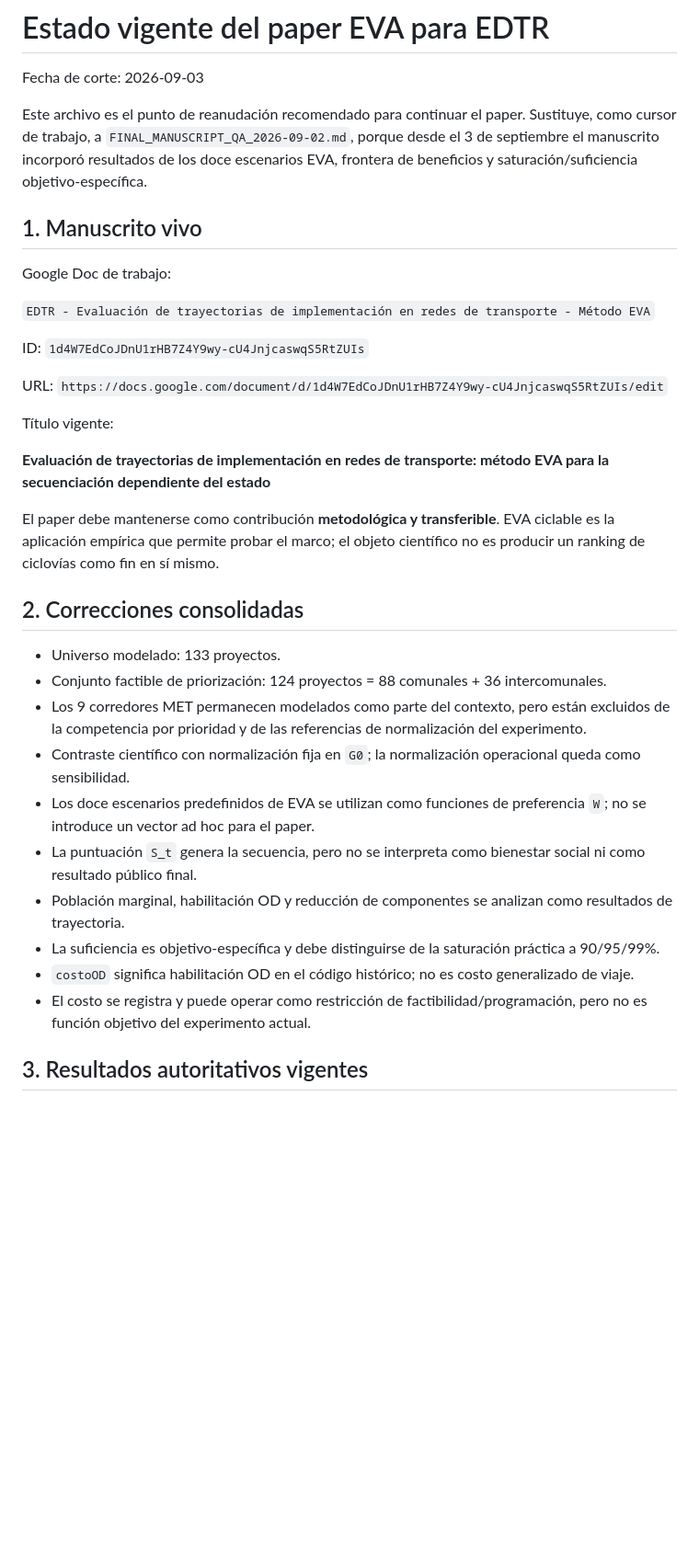
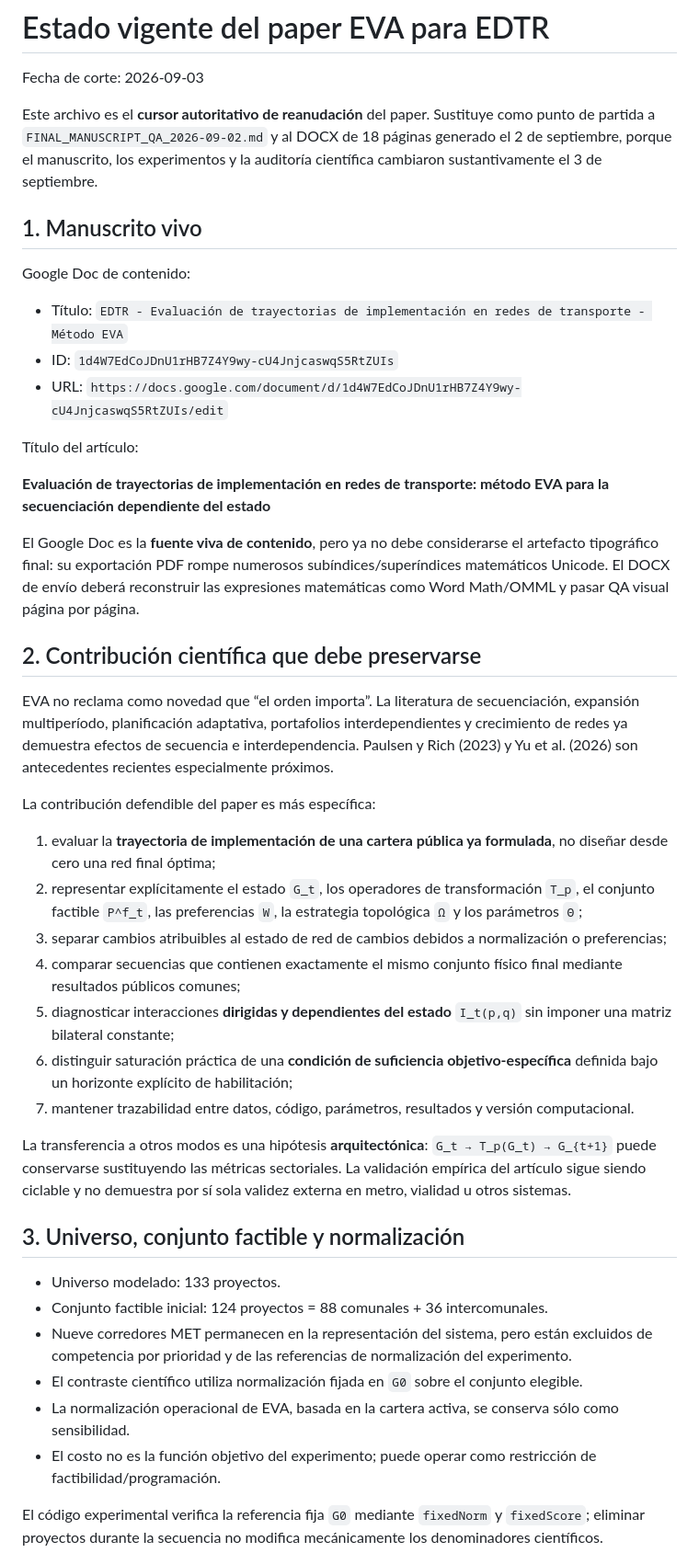
Before and after one commit to arieIIopez/eva, a Markdown page: docs/paper/CURRENT_STATE_EDTR_2026-09-03.md, the part around one of its changes. Shown at 92% size. GitHub-like rendering; blank space fills up the shorter version.

```diff
--- a/docs/paper/CURRENT_STATE_EDTR_2026-09-03.md
+++ b/docs/paper/CURRENT_STATE_EDTR_2026-09-03.md
@@ -2,36 +2,46 @@
 
 Fecha de corte: 2026-09-03
 
-Este archivo es el punto de reanudación recomendado para continuar el paper. Sustituye, como cursor de trabajo, a `FINAL_MANUSCRIPT_QA_2026-09-02.md`, porque desde el 3 de septiembre el manuscrito incorporó resultados de los doce escenarios EVA, frontera de beneficios y saturación/suficiencia objetivo-específica.
+Este archivo es el **cursor autoritativo de reanudación** del paper. Sustituye como punto de partida a `FINAL_MANUSCRIPT_QA_2026-09-02.md` y al DOCX de 18 páginas generado el 2 de septiembre, porque el manuscrito, los experimentos y la auditoría científica cambiaron sustantivamente el 3 de septiembre.
 
 ## 1. Manuscrito vivo
 
-Google Doc de trabajo:
+Google Doc de contenido:
 
-`EDTR - Evaluación de trayectorias de implementación en redes de transporte - Método EVA`
+- Título: `EDTR - Evaluación de trayectorias de implementación en redes de transporte - Método EVA`
+- ID: `1d4W7EdCoJDnU1rHB7Z4Y9wy-cU4JnjcaswqS5RtZUIs`
+- URL: `https://docs.google.com/document/d/1d4W7EdCoJDnU1rHB7Z4Y9wy-cU4JnjcaswqS5RtZUIs/edit`
 
-ID: `1d4W7EdCoJDnU1rHB7Z4Y9wy-cU4JnjcaswqS5RtZUIs`
-
-URL: `https://docs.google.com/document/d/1d4W7EdCoJDnU1rHB7Z4Y9wy-cU4JnjcaswqS5RtZUIs/edit`
-
-Título vigente:
+Título del artículo:
 
 **Evaluación de trayectorias de implementación en redes de transporte: método EVA para la secuenciación dependiente del estado**
 
-El paper debe mantenerse como contribución **metodológica y transferible**. EVA ciclable es la aplicación empírica que permite probar el marco; el objeto científico no es producir un ranking de ciclovías como fin en sí mismo.
+El Google Doc es la **fuente viva de contenido**, pero ya no debe considerarse el artefacto tipográfico final: su exportación PDF rompe numerosos subíndices/superíndices matemáticos Unicode. El DOCX de envío deberá reconstruir las expresiones matemáticas como Word Math/OMML y pasar QA visual página por página.
 
-## 2. Correcciones consolidadas
+## 2. Contribución científica que debe preservarse
+
+EVA no reclama como novedad que “el orden importa”. La literatura de secuenciación, expansión multiperíodo, planificación adaptativa, portafolios interdependientes y crecimiento de redes ya demuestra efectos de secuencia e interdependencia. Paulsen y Rich (2023) y Yu et al. (2026) son antecedentes recientes especialmente próximos.
+
+La contribución defendible del paper es más específica:
+
+1. evaluar la **trayectoria de implementación de una cartera pública ya formulada**, no diseñar desde cero una red final óptima;
+2. representar explícitamente el estado `G_t`, los operadores de transformación `T_p`, el conjunto factible `P^f_t`, las preferencias `W`, la estrategia topológica `Ω` y los parámetros `Θ`;
+3. separar cambios atribuibles al estado de red de cambios debidos a normalización o preferencias;
+4. comparar secuencias que contienen exactamente el mismo conjunto físico final mediante resultados públicos comunes;
+5. diagnosticar interacciones **dirigidas y dependientes del estado** `I_t(p,q)` sin imponer una matriz bilateral constante;
+6. distinguir saturación práctica de una **condición de suficiencia objetivo-específica** definida bajo un horizonte explícito de habilitación;
+7. mantener trazabilidad entre datos, código, parámetros, resultados y versión computacional.
+
+La transferencia a otros modos es una hipótesis **arquitectónica**: `G_t → T_p(G_t) → G_{t+1}` puede conservarse sustituyendo las métricas sectoriales. La validación empírica del artículo sigue siendo ciclable y no demuestra por sí sola validez externa en metro, vialidad u otros sistemas.
+
+## 3. Universo, conjunto factible y normalización
 
 - Universo modelado: 133 proyectos.
-- Conjunto factible de priorización: 124 proyectos = 88 comunales + 36 intercomunales.
-- Los 9 corredores MET permanecen modelados como parte del contexto, pero están excluidos de la competencia por prioridad y de las referencias de normalización del experimento.
-- Contraste científico con normalización fija en `G0`; la normalización operacional queda como sensibilidad.
-- Los doce escenarios predefinidos de EVA se utilizan como funciones de preferencia `W`; no se introduce un vector ad hoc para el paper.
-- La puntuación `S_t` genera la secuencia, pero no se interpreta como bienestar social ni como resultado público final.
-- Población marginal, habilitación OD y reducción de componentes se analizan como resultados de trayectoria.
-- La suficiencia es objetivo-específica y debe distinguirse de la saturación práctica a 90/95/99%.
-- `costoOD` significa habilitación OD en el código histórico; no es costo generalizado de viaje.
-- El costo se registra y puede operar como restricción de factibilidad/programación, pero no es función objetivo del experimento actual.
+- Conjunto factible inicial: 124 proyectos = 88 comunales + 36 intercomunales.
+- Nueve corredores MET permanecen en la representación del sistema, pero están excluidos de competencia por prioridad y de las referencias de normalización del experimento.
+- El contraste científico utiliza normalización fijada en `G0` sobre el conjunto elegible.
+- La normalización operacional de EVA, basada en la cartera activa, se conserva sólo como sensibilidad.
+- El costo no es la función objetivo del experimento; puede operar como restricción de factibilidad/programación.
 
-## 3. Resultados autoritativos vigentes
+El código experimental verifica la referencia fija `G0` mediante `fixedNorm` y `fixedScore`; eliminar proyectos durante la secuencia no modifica mecánicamente los denominadores científicos.
 
```
Also changed, not shown: other parts of docs/paper/CURRENT_STATE_EDTR_2026-09-03.md (+126 -66 lines).
